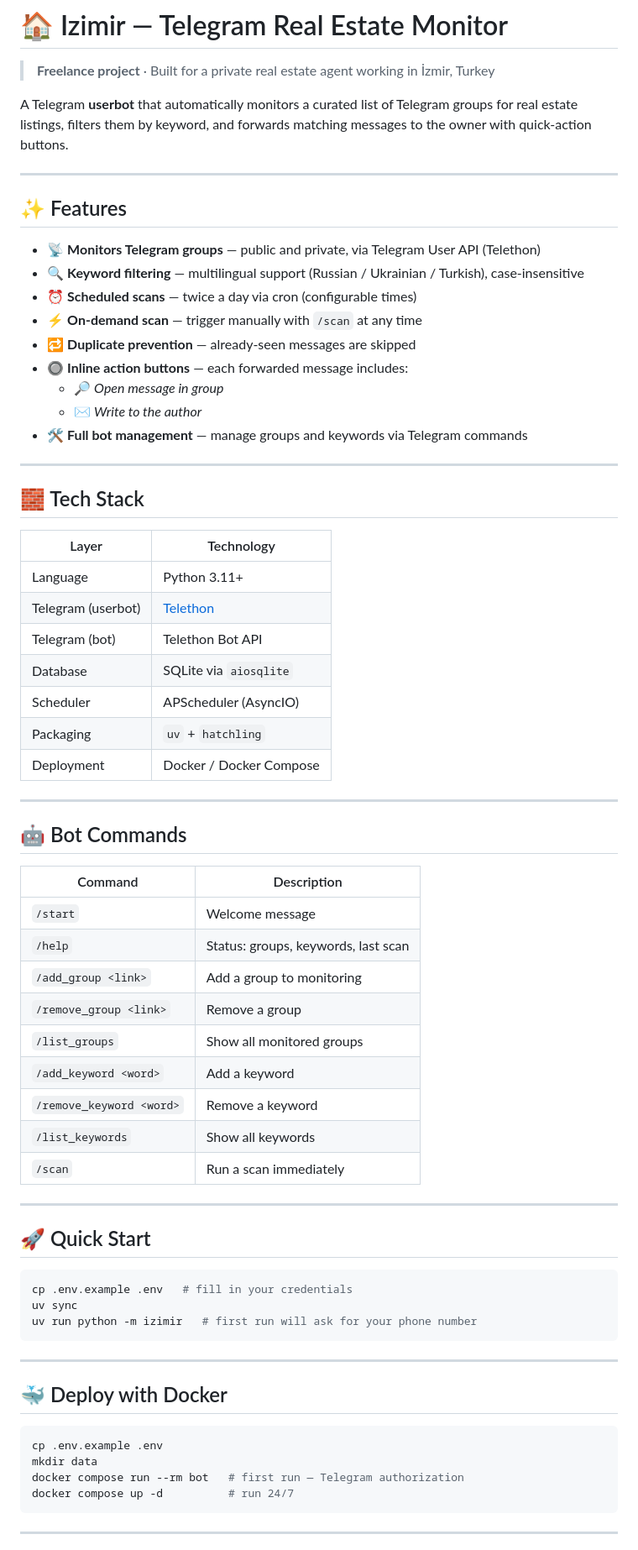
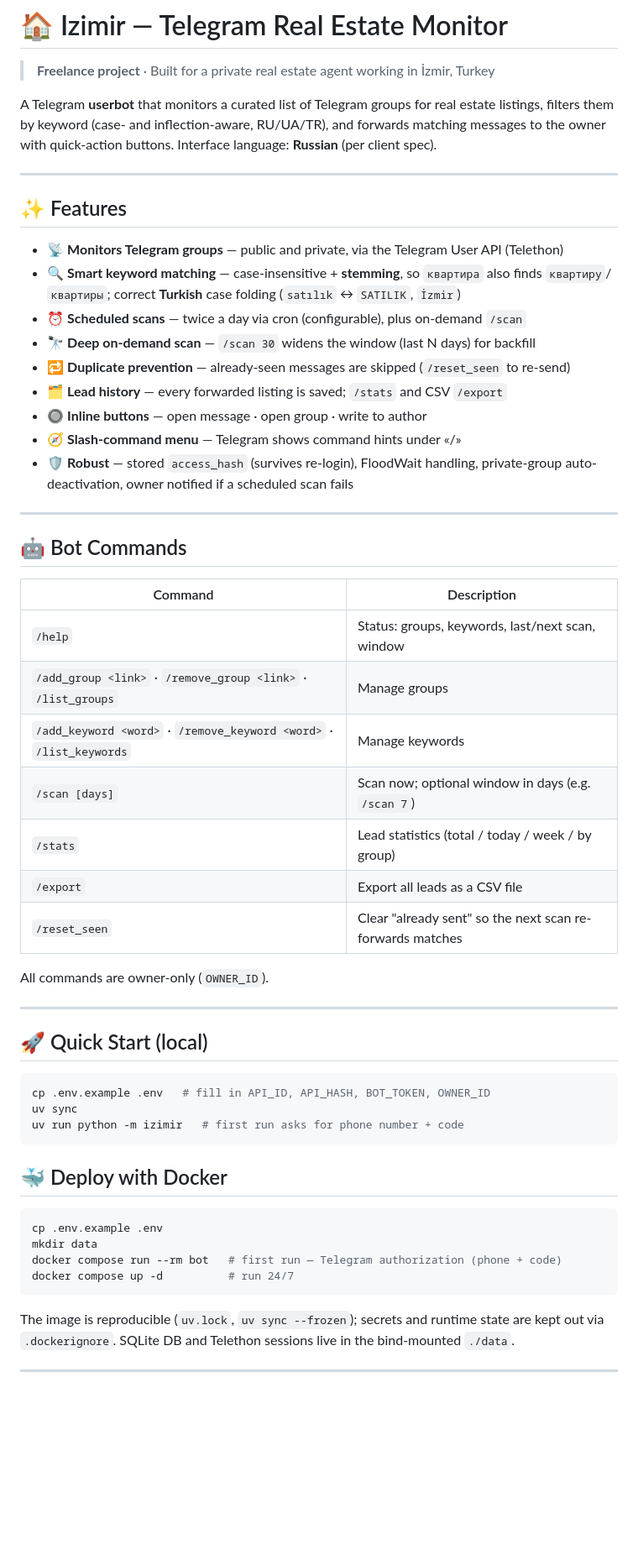
Before and after one commit to humeniuk-dmytro/izimir, a Markdown page: README.md, the part around one of its changes. Shown at 84% size. GitHub-like rendering; blank space fills up the shorter version.

Commit message:
docs: refresh README + add tech.md implementation report

````diff
--- a/README.md
+++ b/README.md
@@ -2,35 +2,26 @@
 
 > **Freelance project** · Built for a private real estate agent working in İzmir, Turkey
 
-A Telegram **userbot** that automatically monitors a curated list of Telegram groups for real estate listings, filters them by keyword, and forwards matching messages to the owner with quick-action buttons.
+A Telegram **userbot** that monitors a curated list of Telegram groups for real estate
+listings, filters them by keyword (case- and inflection-aware, RU/UA/TR), and forwards
+matching messages to the owner with quick-action buttons. Interface language: **Russian**
+(per client spec).
 
 ---
 
 ## ✨ Features
 
-- 📡 **Monitors Telegram groups** — public and private, via Telegram User API (Telethon)
-- 🔍 **Keyword filtering** — multilingual support (Russian / Ukrainian / Turkish), case-insensitive
-- ⏰ **Scheduled scans** — twice a day via cron (configurable times)
-- ⚡ **On-demand scan** — trigger manually with `/scan` at any time
-- 🔁 **Duplicate prevention** — already-seen messages are skipped
-- 🔘 **Inline action buttons** — each forwarded message includes:
-  - 🔎 *Open message in group*
-  - ✉ *Write to the author*
-- 🛠 **Full bot management** — manage groups and keywords via Telegram commands
-
----
-
-## 🧱 Tech Stack
-
-| Layer | Technology |
-|---|---|
-| Language | Python 3.11+ |
-| Telegram (userbot) | [Telethon](https://github.com/LonamiWebs/Telethon) |
-| Telegram (bot) | Telethon Bot API |
-| Database | SQLite via `aiosqlite` |
-| Scheduler | APScheduler (AsyncIO) |
-| Packaging | `uv` + `hatchling` |
-| Deployment | Docker / Docker Compose |
+- 📡 **Monitors Telegram groups** — public and private, via the Telegram User API (Telethon)
+- 🔍 **Smart keyword matching** — case-insensitive + **stemming**, so `квартира` also finds
+  `квартиру`/`квартиры`; correct **Turkish** case folding (`satılık` ↔ `SATILIK`, `İzmir`)
+- ⏰ **Scheduled scans** — twice a day via cron (configurable), plus on-demand `/scan`
+- 🔭 **Deep on-demand scan** — `/scan 30` widens the window (last N days) for backfill
+- 🔁 **Duplicate prevention** — already-seen messages are skipped (`/reset_seen` to re-send)
+- 🗂 **Lead history** — every forwarded listing is saved; `/stats` and CSV `/export`
+- 🔘 **Inline buttons** — open message · open group · write to author
+- 🧭 **Slash-command menu** — Telegram shows command hints under «/»
+- 🛡 **Robust** — stored `access_hash` (survives re-login), FloodWait handling, private-group
+  auto-deactivation, owner notified if a scheduled scan fails
 
 ---
 
@@ -38,36 +29,38 @@ A Telegram **userbot** that automatically monitors a curated list of Telegram gr
 
 | Command | Description |
 |---|---|
-| `/start` | Welcome message |
-| `/help` | Status: groups, keywords, last scan |
-| `/add_group <link>` | Add a group to monitoring |
-| `/remove_group <link>` | Remove a group |
-| `/list_groups` | Show all monitored groups |
-| `/add_keyword <word>` | Add a keyword |
-| `/remove_keyword <word>` | Remove a keyword |
-| `/list_keywords` | Show all keywords |
-| `/scan` | Run a scan immediately |
+| `/help` | Status: groups, keywords, last/next scan, window |
+| `/add_group <link>` · `/remove_group <link>` · `/list_groups` | Manage groups |
+| `/add_keyword <word>` · `/remove_keyword <word>` · `/list_keywords` | Manage keywords |
+| `/scan [days]` | Scan now; optional window in days (e.g. `/scan 7`) |
+| `/stats` | Lead statistics (total / today / week / by group) |
+| `/export` | Export all leads as a CSV file |
+| `/reset_seen` | Clear "already sent" so the next scan re-forwards matches |
+
+All commands are owner-only (`OWNER_ID`).
 
 ---
 
-## 🚀 Quick Start
+## 🚀 Quick Start (local)
 
 ```bash
-cp .env.example .env   # fill in your credentials
+cp .env.example .env   # fill in API_ID, API_HASH, BOT_TOKEN, OWNER_ID
 uv sync
-uv run python -m izimir   # first run will ask for your phone number
+uv run python -m izimir   # first run asks for phone number + code
 ```
-
----
 
 ## 🐳 Deploy with Docker
 
 ```bash
 cp .env.example .env
 mkdir data
-docker compose run --rm bot   # first run — Telegram authorization
+docker compose run --rm bot   # first run — Telegram authorization (phone + code)
 docker compose up -d          # run 24/7
 ```
 
+The image is reproducible (`uv.lock`, `uv sync --frozen`); secrets and runtime state are
+kept out via `.dockerignore`. SQLite DB and Telethon sessions live in the bind-mounted
+`./data`.
+
 ---
 
````
Also changed, not shown: other parts of README.md (+24 -28 lines), tech.md (added, +112 -0 lines).
